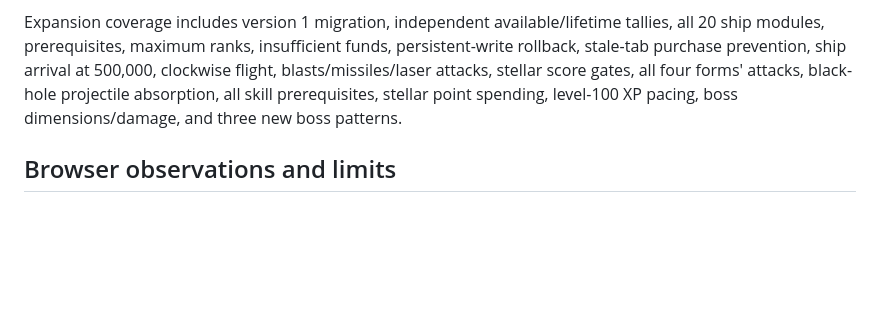
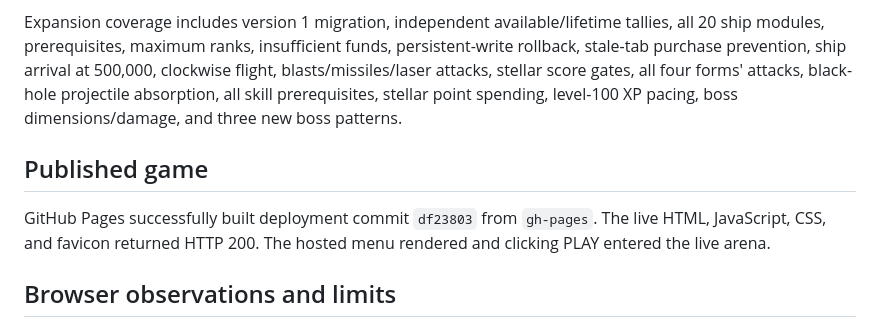
Before and after one commit to HeroCraft360/orbit-forge, a Markdown page: VERIFICATION.md, the part around the change. GitHub-like rendering; blank space fills up the shorter version.

```diff
--- a/VERIFICATION.md
+++ b/VERIFICATION.md
@@ -12,6 +12,10 @@
 Coverage includes seeded randomness, daily dates, every fusion recipe, orbit limits, mutation routes, movement and health, guaranteed opening loot, boss loot, upgrade choices, difficulty, extraction, combo, scoring, and save recovery.
 
 Expansion coverage includes version 1 migration, independent available/lifetime tallies, all 20 ship modules, prerequisites, maximum ranks, insufficient funds, persistent-write rollback, stale-tab purchase prevention, ship arrival at 500,000, clockwise flight, blasts/missiles/laser attacks, stellar score gates, all four forms' attacks, black-hole projectile absorption, all skill prerequisites, stellar point spending, level-100 XP pacing, boss dimensions/damage, and three new boss patterns.
+
+## Published game
+
+GitHub Pages successfully built deployment commit `df23803` from `gh-pages`. The live HTML, JavaScript, CSS, and favicon returned HTTP 200. The hosted menu rendered and clicking PLAY entered the live arena.
 
 ## Browser observations and limits
 
```
Also changed, not shown: README.md (+9 -3 lines).
